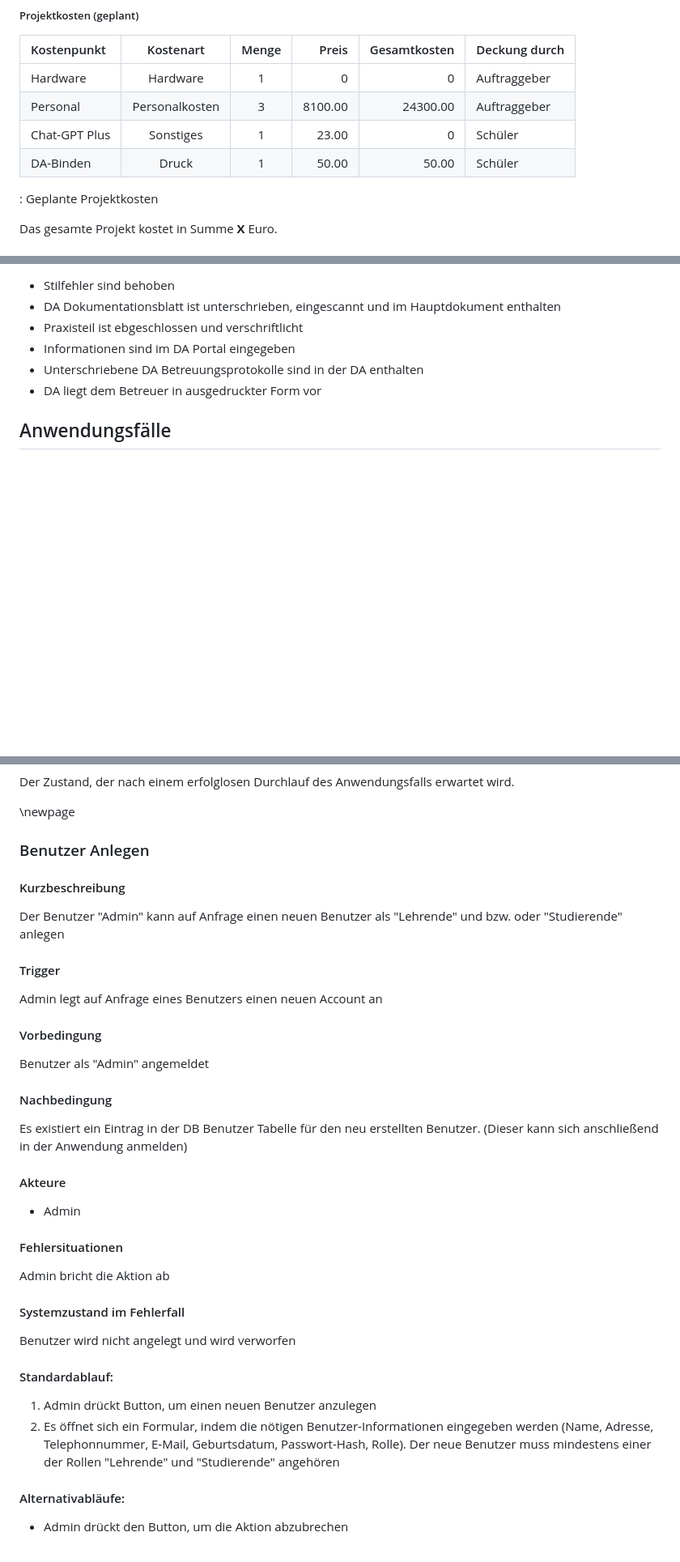
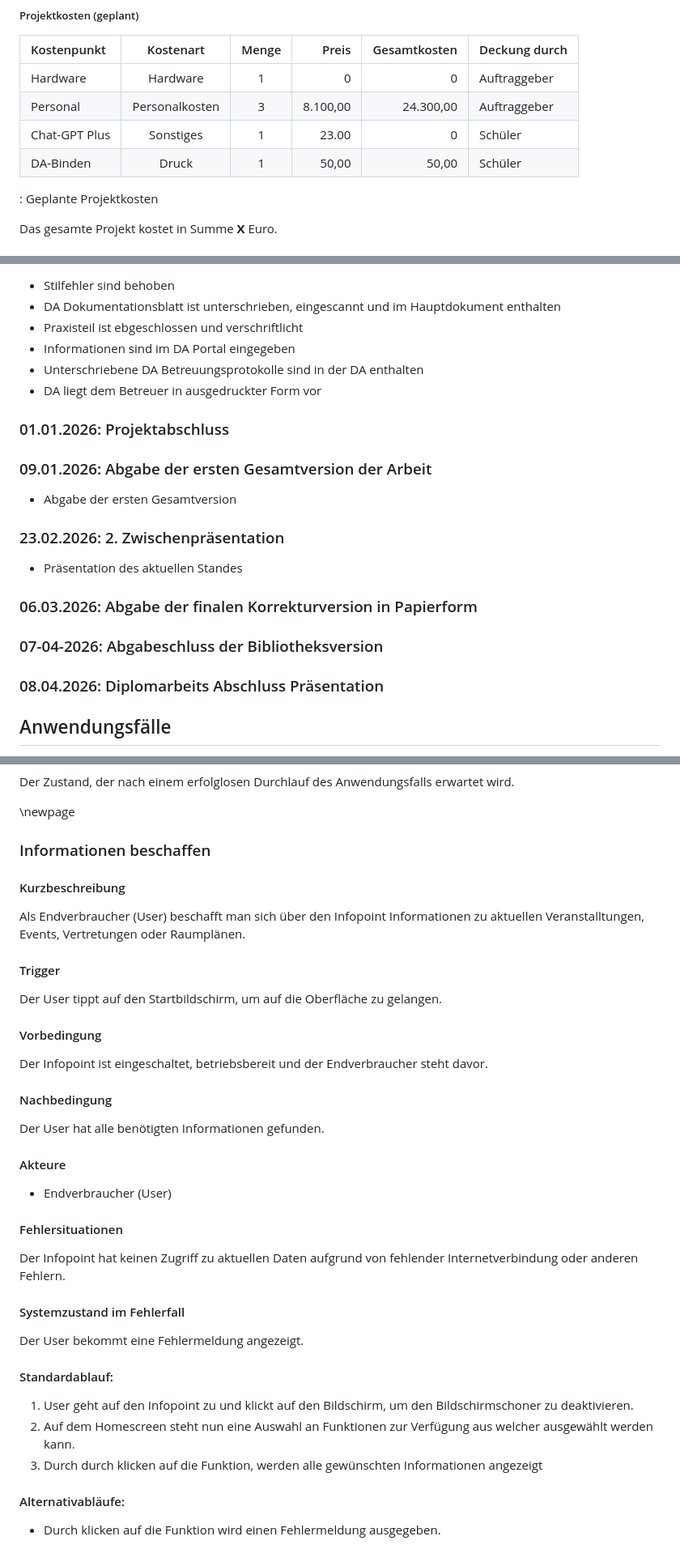
Before and after one commit to michi-haensler/HTLLE-DA-25-26-Infopoint, a Markdown page: Diplomarbeit/90-Projektplan.md, 3 parts joined by grey strips. Shown: that part at 81% size. GitHub-like rendering; blank space fills up the shorter version.

Commit message:
changed milestones

```diff
--- a/Diplomarbeit/90-Projektplan.md
+++ b/Diplomarbeit/90-Projektplan.md
@@ -66,9 +66,9 @@ Der Auftraggeber dieses Projektes, ist die HTL Leoben. Die Geschäftsführung, D
 | Kostenpunkt | Kostenart | Menge  | Preis   | Gesamtkosten | Deckung durch |
 |:-------------|:---------:|:------:|--------:|-------------:|---------------|
 | Hardware     | Hardware  |  1 |   0 | 0     | Auftraggeber       |
-| Personal | Personalkosten | 3 | 8100.00 | 24300.00 | Auftraggeber|
+| Personal | Personalkosten | 3 | 8.100,00 | 24.300,00 | Auftraggeber|
 | Chat-GPT Plus| Sonstiges  |  1    |  23.00 | 0      | Schüler |
-| DA-Binden | Druck |  1     |   50.00 |  50.00      | Schüler |
+| DA-Binden | Druck |  1     |   50,00 |  50,00      | Schüler |
 
 
  : Geplante Projektkosten
@@ -177,6 +181,23 @@ Betreuer und Projektleiter müssen über alle Änderungen informiert werden.
 - Informationen sind im DA Portal eingegeben
 - Unterschriebene DA Betreuungsprotokolle sind in der DA enthalten
 - DA liegt dem Betreuer in ausgedruckter Form vor
+
+### 01.01.2026: Projektabschluss
+
+### 09.01.2026: Abgabe der ersten Gesamtversion der Arbeit
+
+- Abgabe der ersten Gesamtversion
+
+
+### 23.02.2026: 2. Zwischenpräsentation
+
+- Präsentation des aktuellen Standes
+
+### 06.03.2026: Abgabe der finalen Korrekturversion in Papierform
+
+### 07-04-2026: Abgabeschluss der Bibliotheksversion
+
+### 08.04.2026: Diplomarbeits Abschluss Präsentation
 
 
 ## Anwendungsfälle
@@ -219,34 +240,34 @@ Der Zustand, der nach einem erfolglosen Durchlauf des Anwendungsfalls erwartet w
 
 
 \newpage
-### Benutzer Anlegen
-
+### Informationen beschaffen
 #### Kurzbeschreibung
-Der Benutzer "Admin" kann auf Anfrage einen neuen Benutzer als "Lehrende" und bzw. oder "Studierende" anlegen
+Als Endverbraucher (User) beschafft man sich über den Infopoint Informationen zu aktuellen Veranstalltungen, Events, Vertretungen oder Raumplänen.
 
 #### Trigger
-Admin legt auf Anfrage eines Benutzers einen neuen Account an
+Der User tippt auf den Startbildschirm, um auf die Oberfläche zu gelangen.
 
 #### Vorbedingung
-Benutzer als "Admin" angemeldet
+Der Infopoint ist eingeschaltet, betriebsbereit und der Endverbraucher steht davor.
 
 #### Nachbedingung
-Es existiert ein Eintrag in der DB Benutzer Tabelle für den neu erstellten Benutzer. (Dieser kann sich anschließend in der Anwendung anmelden)
+Der User hat alle benötigten Informationen gefunden.
 
 #### Akteure
-* Admin
+* Endverbraucher (User)
 
 #### Fehlersituationen
-Admin bricht die Aktion ab
+Der Infopoint hat keinen Zugriff zu aktuellen Daten aufgrund von fehlender Internetverbindung oder anderen Fehlern.
 
 #### Systemzustand im Fehlerfall
-Benutzer wird nicht angelegt und wird verworfen
+Der User bekommt eine Fehlermeldung angezeigt.
 
 #### Standardablauf:
 
-1. Admin drückt Button, um einen neuen Benutzer anzulegen
-2. Es öffnet sich ein Formular, indem die nötigen Benutzer-Informationen eingegeben werden (Name, Adresse, Telephonnummer, E-Mail, Geburtsdatum, Passwort-Hash, Rolle). Der neue Benutzer muss mindestens einer der Rollen "Lehrende" und "Studierende" angehören
+1. User geht auf den Infopoint zu und klickt auf den Bildschirm, um den Bildschirmschoner zu deaktivieren.
+2. Auf dem Homescreen steht nun eine Auswahl an Funktionen zur Verfügung aus welcher ausgewählt werden kann.
+3. Durch durch klicken auf die Funktion, werden alle gewünschten Informationen angezeigt
 
 #### Alternativabläufe:
 
-* Admin drückt den Button, um die Aktion abzubrechen
+*  Durch klicken auf die Funktion wird einen Fehlermeldung ausgegeben.
```
Also changed, not shown: other parts of Diplomarbeit/90-Projektplan.md (+17 -13 lines).
